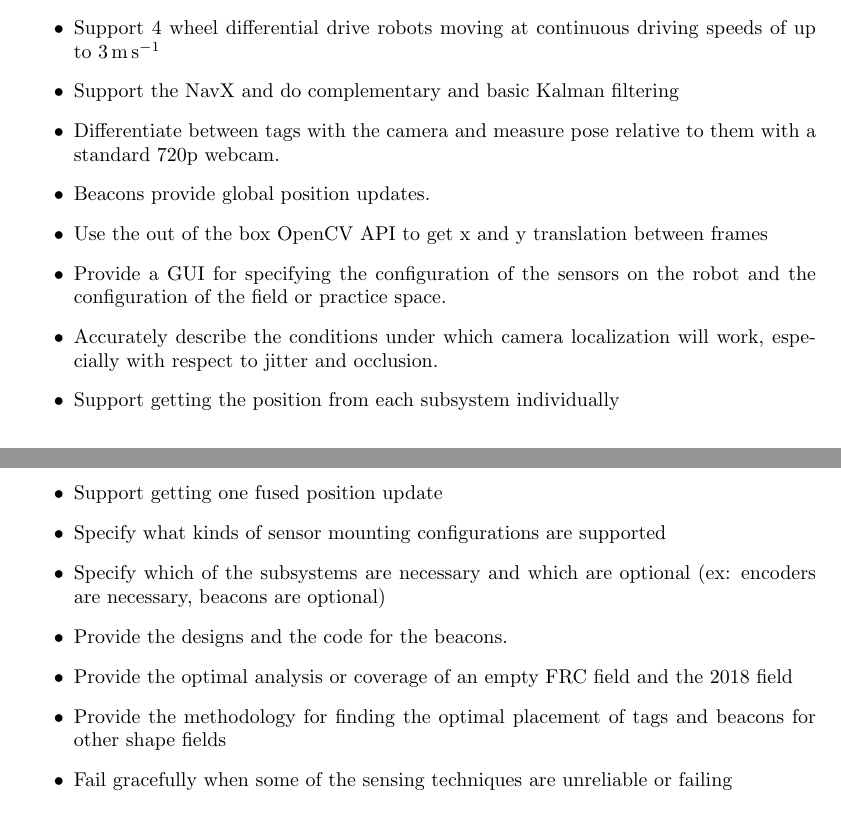
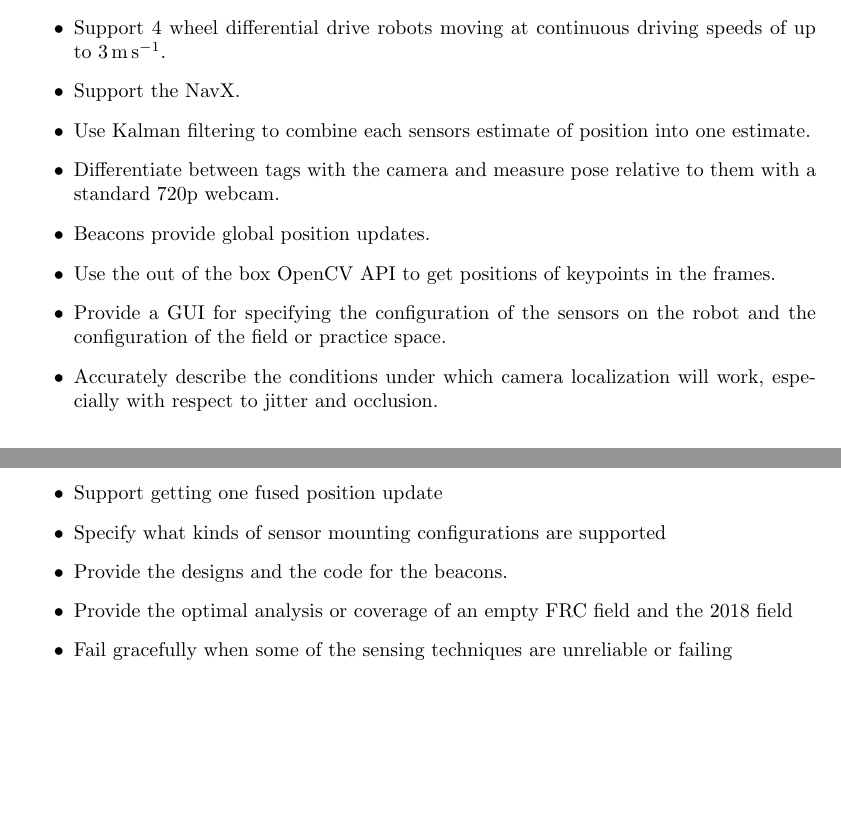
Before and after one commit to PHIL-MQP/b_term_report, a LaTeX document (b_term_report.tex): two parts of pages 17 and 18 of 28, joined at a grey line, cut so that both start at the same text, the shorter picture padded with empty space. Compiled offline with pdfLaTeX.

Commit message:
discuss goal changes

```diff
--- a/b_term_report.tex
+++ b/b_term_report.tex
@@ -268,20 +268,18 @@ A program using OpenCV ArUco library was ran for 100 frames to count the times o
     To maximize the likelihood that our project is complete in timely manner and with rigorous methodology, we have drafted a set of goals and a timeline to help us manage our time. Below we present our set of \textit{must} goals, which we have agreed are all required for our project to be a success (in no particular order).
 
     \begin{itemize}
-      \item Support 4 wheel differential drive robots moving at continuous driving speeds of up to \SI{3}{\meter\per\second}
-      \item Support the NavX and do complementary and basic Kalman filtering
+      \item Support 4 wheel differential drive robots moving at continuous driving speeds of up to \SI{3}{\meter\per\second}.
+      \item Support the NavX.
+      \item Use Kalman filtering to combine each sensors estimate of position into one estimate.
       \item Differentiate between tags with the camera and measure pose relative to them with a standard 720p webcam.
       \item Beacons provide global position updates.
-      \item Use the out of the box OpenCV API to get x and y translation between frames
+      \item Use the out of the box OpenCV API to get positions of keypoints in the frames.
       \item Provide a GUI for specifying the configuration of the sensors on the robot and the configuration of the field or practice space.
       \item Accurately describe the conditions under which camera localization will work, especially with respect to jitter and occlusion.
-      \item Support getting the position from each subsystem individually
       \item Support getting one fused position update
       \item Specify what kinds of sensor mounting configurations are supported
-      \item Specify which of the subsystems are necessary and which are optional (ex: encoders are necessary, beacons are optional)
       \item Provide the designs and the code for the beacons.
       \item Provide the optimal analysis or coverage of an empty FRC field and the 2018 field
-      \item Provide the methodology for finding the optimal placement of tags and beacons for other shape fields
       \item Fail gracefully when some of the sensing techniques are unreliable or failing
     \end{itemize}
 
```
